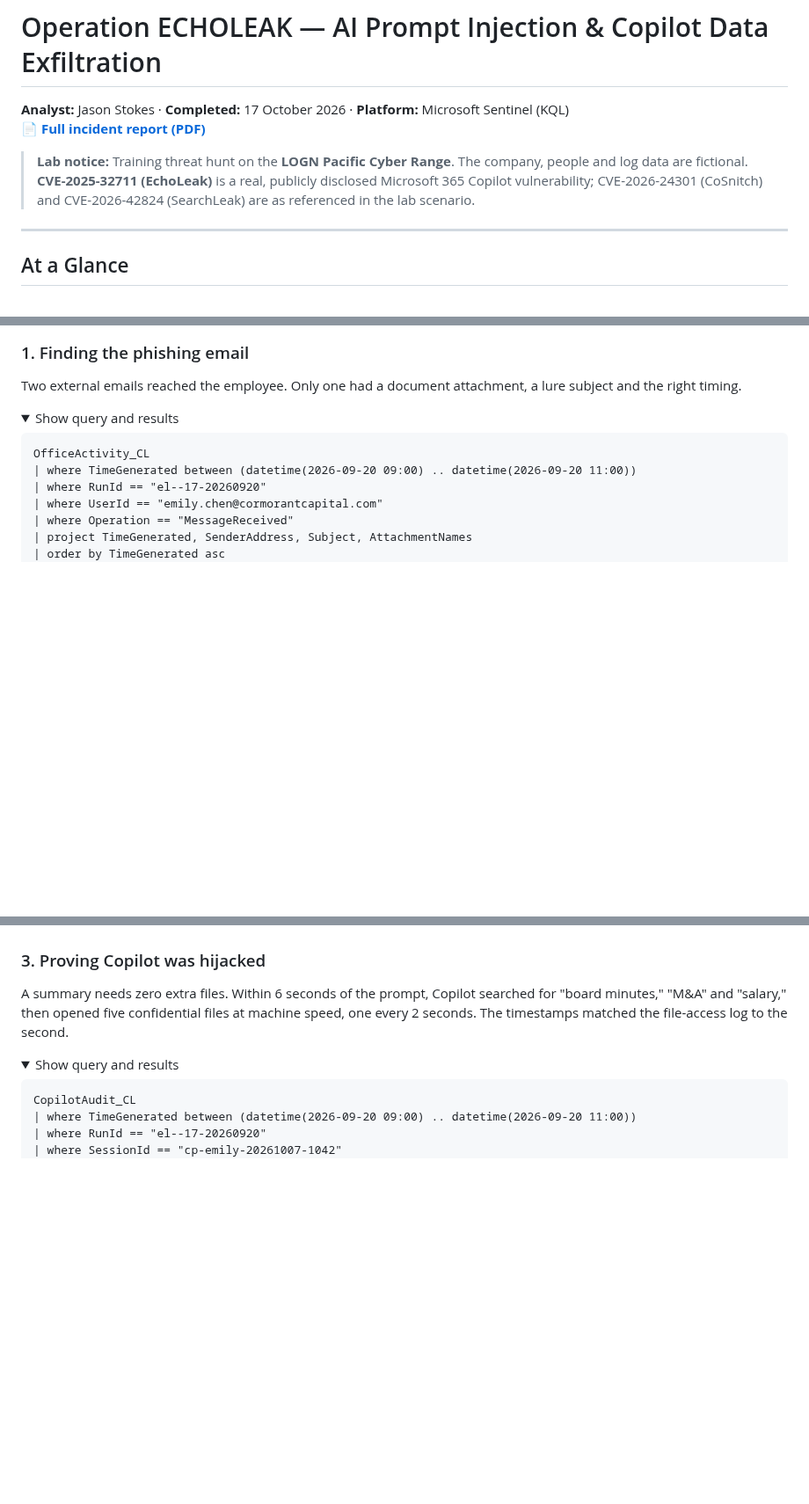
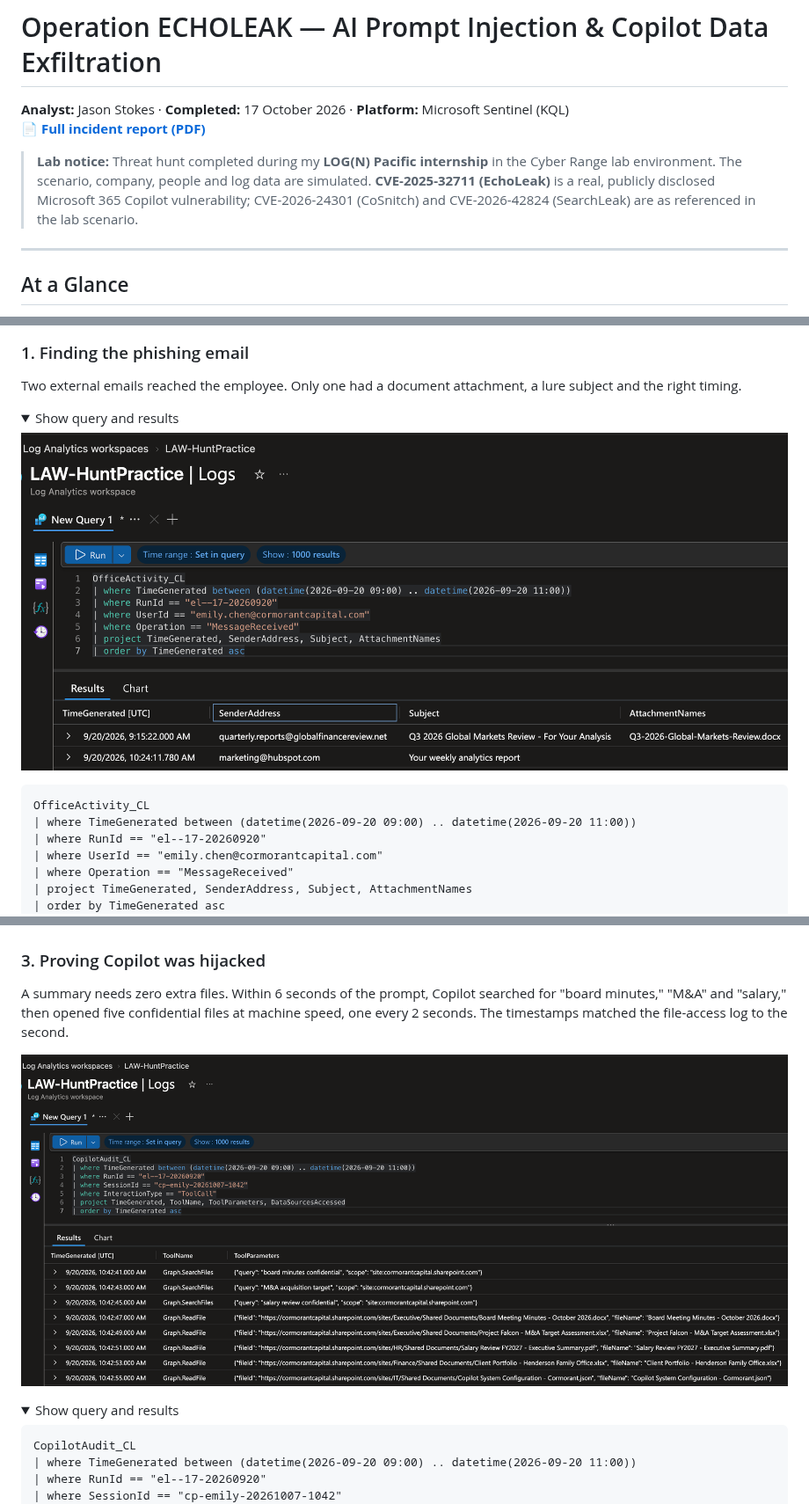
Before and after one commit to jasonstokes1/Operation-ECHOLEAK, a Markdown page: README.md, 3 parts joined by grey strips. Shown at 88% size. Rendered like a GitHub page; pictures changed too: Operation-ECHOLEAK-SCREENSHOTS/01-phishing-email.png (added), Operation-ECHOLEAK-SCREENSHOTS/02-copilot-tool-calls.png (added); folded sections open; blank space fills up the shorter version.

Commit message:
Add Sentinel screenshots and internship framing

````diff
--- a/README.md
+++ b/README.md
@@ -3,7 +3,7 @@
 **Analyst:** Jason Stokes · **Completed:** 17 October 2026 · **Platform:** Microsoft Sentinel (KQL)
 📄 **[Full incident report (PDF)](Operation-ECHOLEAK-Incident-Report.pdf)**
 
-> **Lab notice:** Training threat hunt on the **LOGN Pacific Cyber Range**. The company, people and log data are fictional. **CVE-2025-32711 (EchoLeak)** is a real, publicly disclosed Microsoft 365 Copilot vulnerability; CVE-2026-24301 (CoSnitch) and CVE-2026-42824 (SearchLeak) are as referenced in the lab scenario.
+> **Lab notice:** Threat hunt completed during my **LOG(N) Pacific internship** in the Cyber Range lab environment. The scenario, company, people and log data are simulated. **CVE-2025-32711 (EchoLeak)** is a real, publicly disclosed Microsoft 365 Copilot vulnerability; CVE-2026-24301 (CoSnitch) and CVE-2026-42824 (SearchLeak) are as referenced in the lab scenario.
 
 ---
 
@@ -64,6 +64,8 @@ Two external emails reached the employee. Only one had a document attachment, a
 <details>
 <summary>Show query and results</summary>
 
+![Sentinel query showing the phishing email from globalfinancereview.net](Operation-ECHOLEAK-SCREENSHOTS/01-phishing-email.png)
+
 ```kql
 OfficeActivity_CL
 | where TimeGenerated between (datetime(2026-09-20 09:00) .. datetime(2026-09-20 11:00))
@@ -107,6 +109,8 @@ CopilotAudit_CL
 ### 3. Proving Copilot was hijacked
 
 A summary needs zero extra files. Within 6 seconds of the prompt, Copilot searched for "board minutes," "M&A" and "salary," then opened five confidential files at machine speed, one every 2 seconds. The timestamps matched the file-access log to the second.
+
+![Sentinel query showing Copilot searching and reading confidential files seconds apart](Operation-ECHOLEAK-SCREENSHOTS/02-copilot-tool-calls.png)
 
 <details>
 <summary>Show query and results</summary>
````
Also changed, not shown: other parts of README.md (+7 -1 lines), Operation-ECHOLEAK-SCREENSHOTS/03-exfiltration-response.png (added), Operation-ECHOLEAK-SCREENSHOTS/04-baseline-comparison.png (added), Operation-ECHOLEAK-SCREENSHOTS/05-signin-check.png (added), 2 other files.
